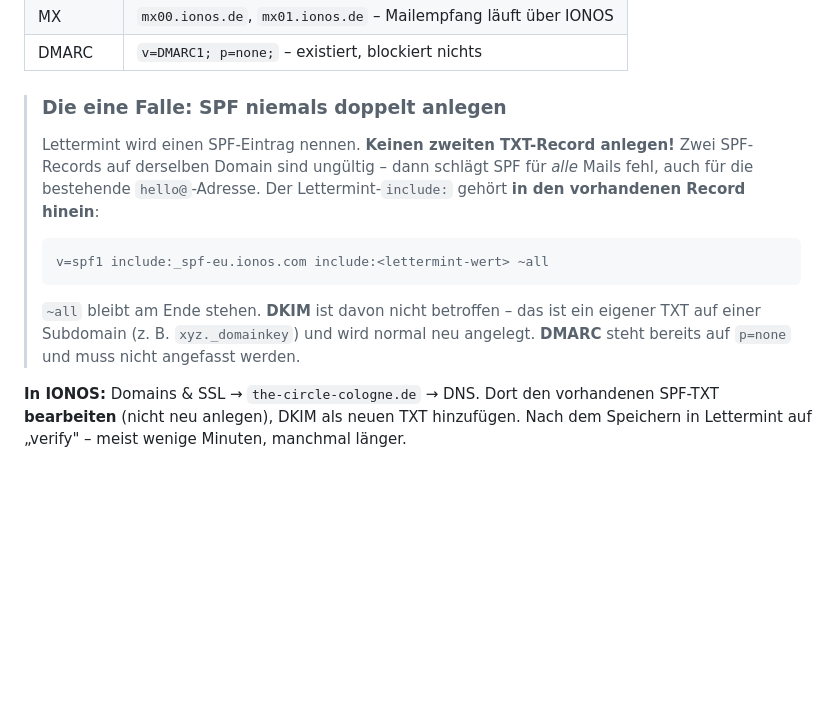
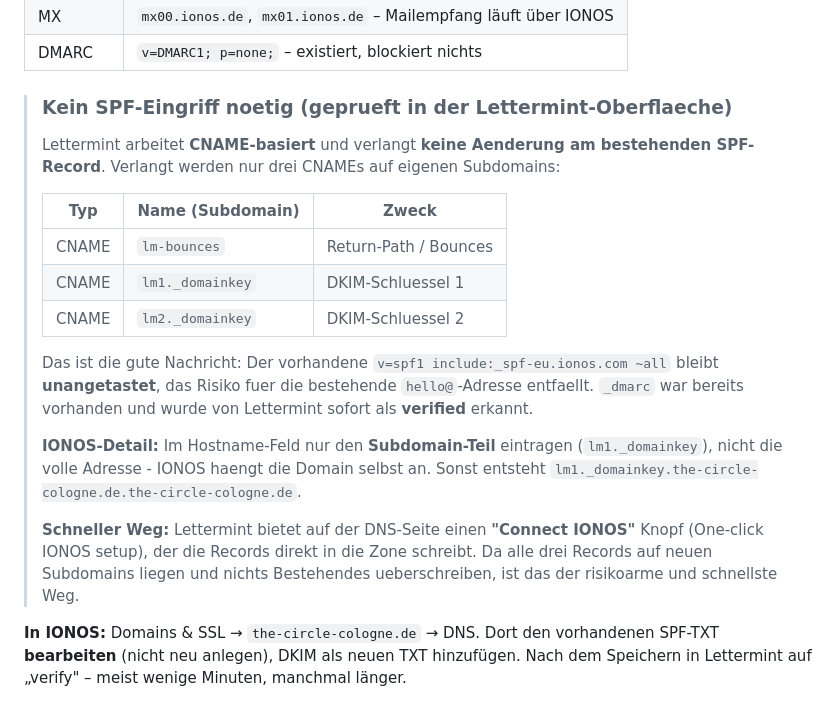
Before and after one commit to nicoleplanyvo/aeracircle, a Markdown page: DEPLOY.md, the part around the change. Drawn GitHub-style; blank space fills up the shorter version.

Commit message:
DEPLOY 2.1 korrigiert: Lettermint braucht keinen SPF-Eingriff, nur drei CNAMEs
In der Lettermint-Oberflaeche sichtbar: verlangt werden lm-bounces,
lm1._domainkey und lm2._domainkey als CNAME. Kein SPF-Record noetig - meine
vorherige Warnung vor dem SPF-Merge trifft hier also nicht zu, der bestehende
IONOS-SPF bleibt unberuehrt. _dmarc war bereits vorhanden und ist verified.
Dazu: IONOS-Hostname nur als Subdomain-Teil eintragen, und Hinweis auf den
One-click-'Connect IONOS'-Knopf.

Co-Authored-By: Claude Fable 5 <noreply@anthropic.com>
Claude-Session: https://claude.ai/code/session_01FgXeetZ2ooHGVHDVnk8kBE

````diff
--- a/DEPLOY.md
+++ b/DEPLOY.md
@@ -165,20 +165,31 @@ wir setzen die Einträge selbst. Die Bilder in den Mails liegen weiterhin auf
 | MX | `mx00.ionos.de`, `mx01.ionos.de` – Mailempfang läuft über IONOS |
 | DMARC | `v=DMARC1; p=none;` – existiert, blockiert nichts |
 
-> ### Die eine Falle: SPF niemals doppelt anlegen
+> ### Kein SPF-Eingriff noetig (geprueft in der Lettermint-Oberflaeche)
 >
-> Lettermint wird einen SPF-Eintrag nennen. **Keinen zweiten TXT-Record
-> anlegen!** Zwei SPF-Records auf derselben Domain sind ungültig – dann schlägt
-> SPF für *alle* Mails fehl, auch für die bestehende `hello@`-Adresse. Der
-> Lettermint-`include:` gehört **in den vorhandenen Record hinein**:
+> Lettermint arbeitet **CNAME-basiert** und verlangt **keine Aenderung am
+> bestehenden SPF-Record**. Verlangt werden nur drei CNAMEs auf eigenen
+> Subdomains:
 >
-> ```
-> v=spf1 include:_spf-eu.ionos.com include:<lettermint-wert> ~all
-> ```
+> | Typ | Name (Subdomain) | Zweck |
+> |---|---|---|
+> | CNAME | `lm-bounces` | Return-Path / Bounces |
+> | CNAME | `lm1._domainkey` | DKIM-Schluessel 1 |
+> | CNAME | `lm2._domainkey` | DKIM-Schluessel 2 |
 >
-> `~all` bleibt am Ende stehen. **DKIM** ist davon nicht betroffen – das ist ein
-> eigener TXT auf einer Subdomain (z. B. `xyz._domainkey`) und wird normal neu
-> angelegt. **DMARC** steht bereits auf `p=none` und muss nicht angefasst werden.
+> Das ist die gute Nachricht: Der vorhandene `v=spf1 include:_spf-eu.ionos.com
+> ~all` bleibt **unangetastet**, das Risiko fuer die bestehende `hello@`-Adresse
+> entfaellt. `_dmarc` war bereits vorhanden und wurde von Lettermint sofort als
+> **verified** erkannt.
+>
+> **IONOS-Detail:** Im Hostname-Feld nur den **Subdomain-Teil** eintragen
+> (`lm1._domainkey`), nicht die volle Adresse - IONOS haengt die Domain selbst
+> an. Sonst entsteht `lm1._domainkey.the-circle-cologne.de.the-circle-cologne.de`.
+>
+> **Schneller Weg:** Lettermint bietet auf der DNS-Seite einen **"Connect IONOS"**
+> Knopf (One-click IONOS setup), der die Records direkt in die Zone schreibt.
+> Da alle drei Records auf neuen Subdomains liegen und nichts Bestehendes
+> ueberschreiben, ist das der risikoarme und schnellste Weg.
 
 **In IONOS:** Domains & SSL → `the-circle-cologne.de` → DNS. Dort den
 vorhandenen SPF-TXT **bearbeiten** (nicht neu anlegen), DKIM als neuen TXT
````
